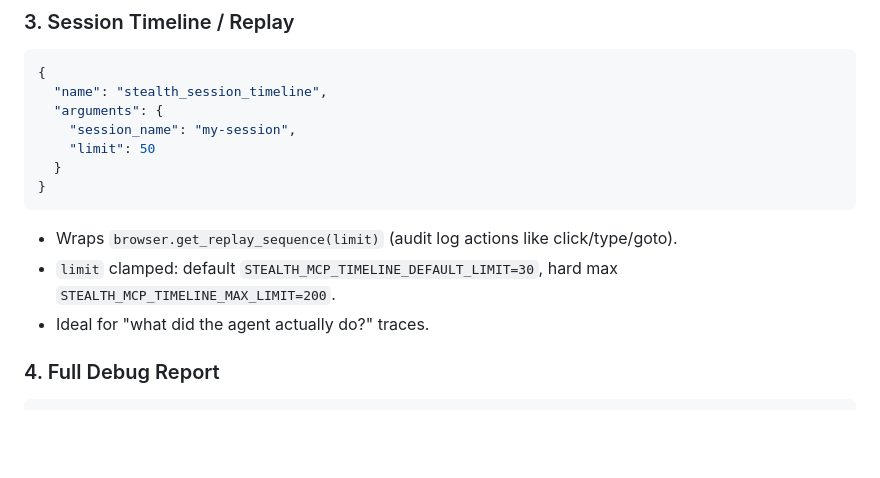
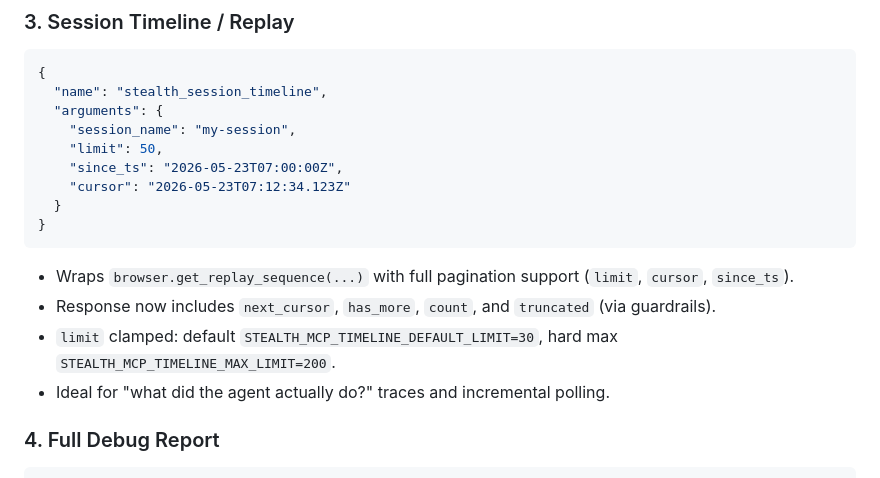
Before and after one commit to shanewas/agentic-stealth-browser, a Markdown page: docs/MCP_BROWSER_OBSERVABILITY.md, the part around the change. Drawn GitHub-style; blank space fills up the shorter version.

Commit message:
docs: document new pagination params (cursor, since_ts, next_cursor, has_more) for timeline and debug (#381)

````diff
--- a/docs/MCP_BROWSER_OBSERVABILITY.md
+++ b/docs/MCP_BROWSER_OBSERVABILITY.md
@@ -50,14 +50,17 @@ Returns tab IDs (e.g., `tab-0`, `tab-1`) and basic metadata. Use the returned `t
   "name": "stealth_session_timeline",
   "arguments": {
     "session_name": "my-session",
-    "limit": 50
+    "limit": 50,
+    "since_ts": "2026-05-23T07:00:00Z",
+    "cursor": "2026-05-23T07:12:34.123Z"
   }
 }
 ```
 
-- Wraps `browser.get_replay_sequence(limit)` (audit log actions like click/type/goto).
+- Wraps `browser.get_replay_sequence(...)` with full pagination support (`limit`, `cursor`, `since_ts`).
+- Response now includes `next_cursor`, `has_more`, `count`, and `truncated` (via guardrails).
 - `limit` clamped: default `STEALTH_MCP_TIMELINE_DEFAULT_LIMIT=30`, hard max `STEALTH_MCP_TIMELINE_MAX_LIMIT=200`.
-- Ideal for "what did the agent actually do?" traces.
+- Ideal for "what did the agent actually do?" traces and incremental polling.
 
 ### 4. Full Debug Report
 
````
